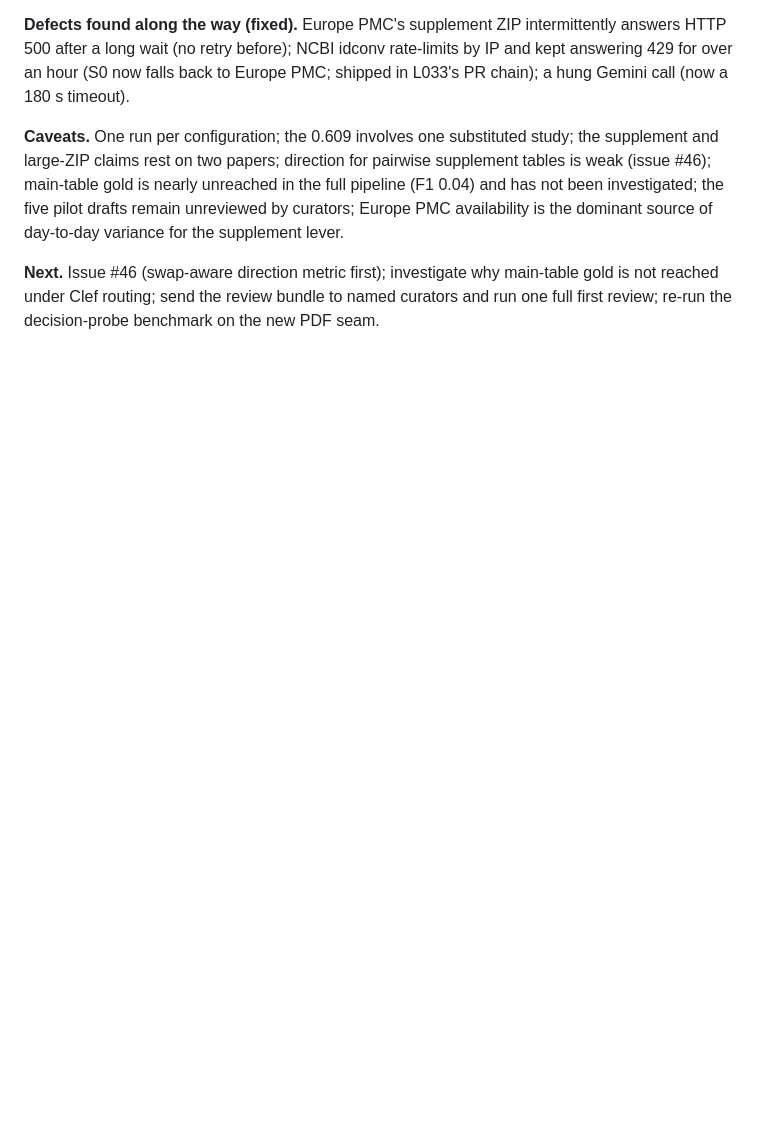
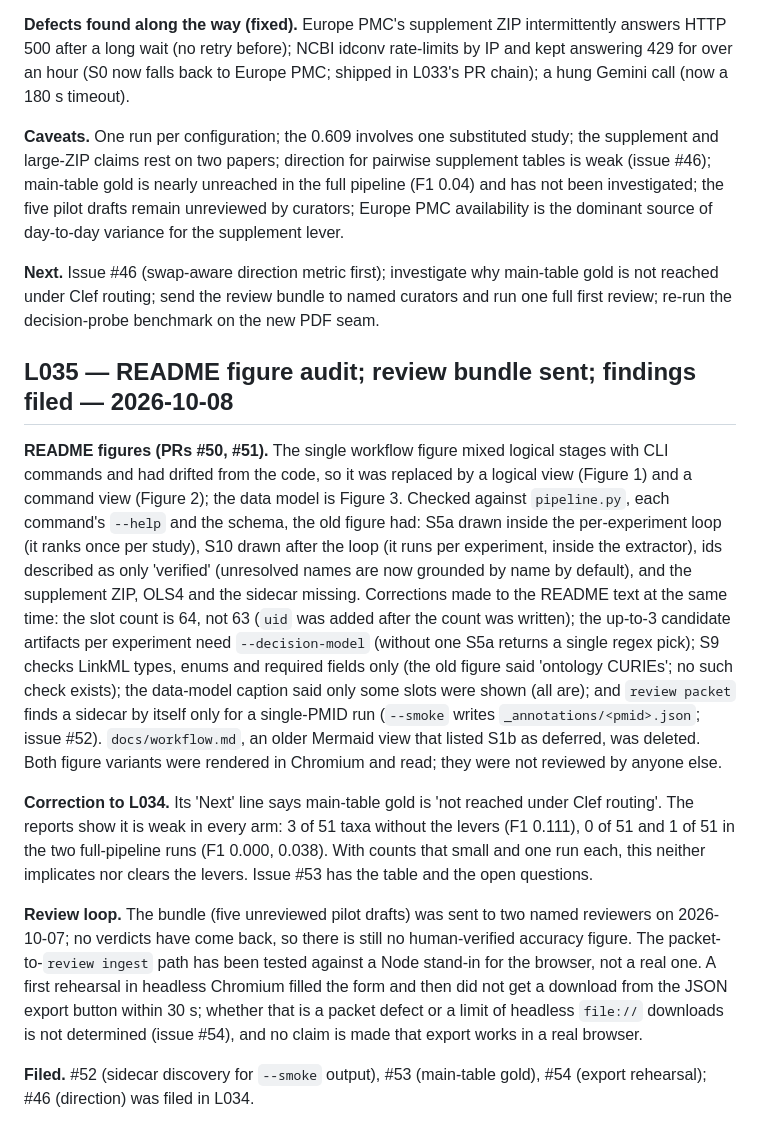
Before and after one commit to seandavi/bugsigdb-curation-tools, a Markdown page: docs/LEDGER.md, the part around the change. Rendered like a GitHub page; blank space fills up the shorter version.

```diff
--- a/docs/LEDGER.md
+++ b/docs/LEDGER.md
@@ -604,3 +604,28 @@ source of day-to-day variance for the supplement lever.
 
 **Next.** Issue #46 (swap-aware direction metric first); investigate why main-table gold is not reached under Clef routing; send the
 review bundle to named curators and run one full first review; re-run the decision-probe benchmark on the new PDF seam.
+
+## L035 — README figure audit; review bundle sent; findings filed — 2026-10-08
+**README figures (PRs #50, #51).** The single workflow figure mixed logical stages with CLI commands and had drifted from the code, so
+it was replaced by a logical view (Figure 1) and a command view (Figure 2); the data model is Figure 3. Checked against `pipeline.py`,
+each command's `--help` and the schema, the old figure had: S5a drawn inside the per-experiment loop (it ranks once per study), S10
+drawn after the loop (it runs per experiment, inside the extractor), ids described as only 'verified' (unresolved names are now
+grounded by name by default), and the supplement ZIP, OLS4 and the sidecar missing. Corrections made to the README text at the same
+time: the slot count is 64, not 63 (`uid` was added after the count was written); the up-to-3 candidate artifacts per experiment need
+`--decision-model` (without one S5a returns a single regex pick); S9 checks LinkML types, enums and required fields only (the old figure
+said 'ontology CURIEs'; no such check exists); the data-model caption said only some slots were shown (all are); and `review packet`
+finds a sidecar by itself only for a single-PMID run (`--smoke` writes `_annotations/<pmid>.json`; issue #52). `docs/workflow.md`, an
+older Mermaid view that listed S1b as deferred, was deleted. Both figure variants were rendered in Chromium and read; they were not
+reviewed by anyone else.
+
+**Correction to L034.** Its 'Next' line says main-table gold is 'not reached under Clef routing'. The reports show it is weak in every
+arm: 3 of 51 taxa without the levers (F1 0.111), 0 of 51 and 1 of 51 in the two full-pipeline runs (F1 0.000, 0.038). With counts that
+small and one run each, this neither implicates nor clears the levers. Issue #53 has the table and the open questions.
+
+**Review loop.** The bundle (five unreviewed pilot drafts) was sent to two named reviewers on 2026-10-07; no verdicts have come back,
+so there is still no human-verified accuracy figure. The packet-to-`review ingest` path has been tested against a Node stand-in for the
+browser, not a real one. A first rehearsal in headless Chromium filled the form and then did not get a download from the JSON export
+button within 30 s; whether that is a packet defect or a limit of headless `file://` downloads is not determined (issue #54), and no
+claim is made that export works in a real browser.
+
+**Filed.** #52 (sidecar discovery for `--smoke` output), #53 (main-table gold), #54 (export rehearsal); #46 (direction) was filed in L034.
```
Also changed, not shown: docs/plans/SESSION-HANDOFF.md (+22 -2 lines).
